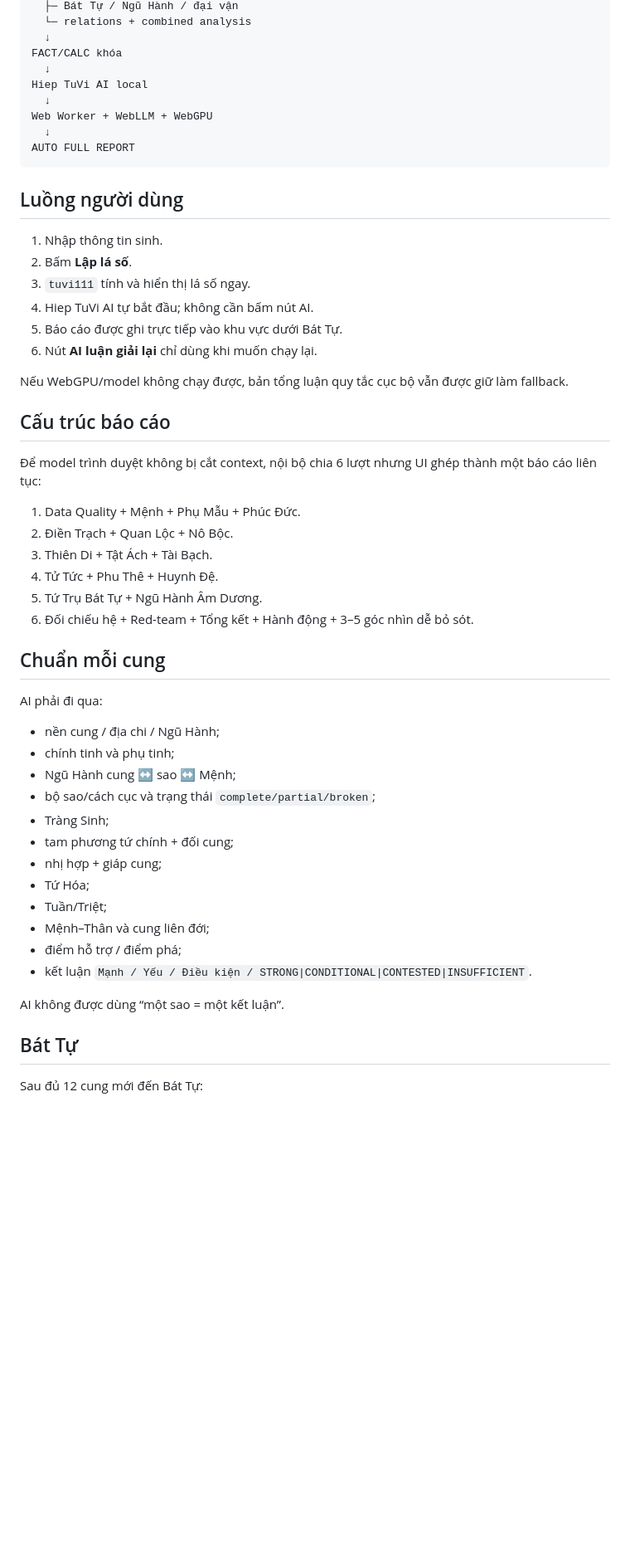
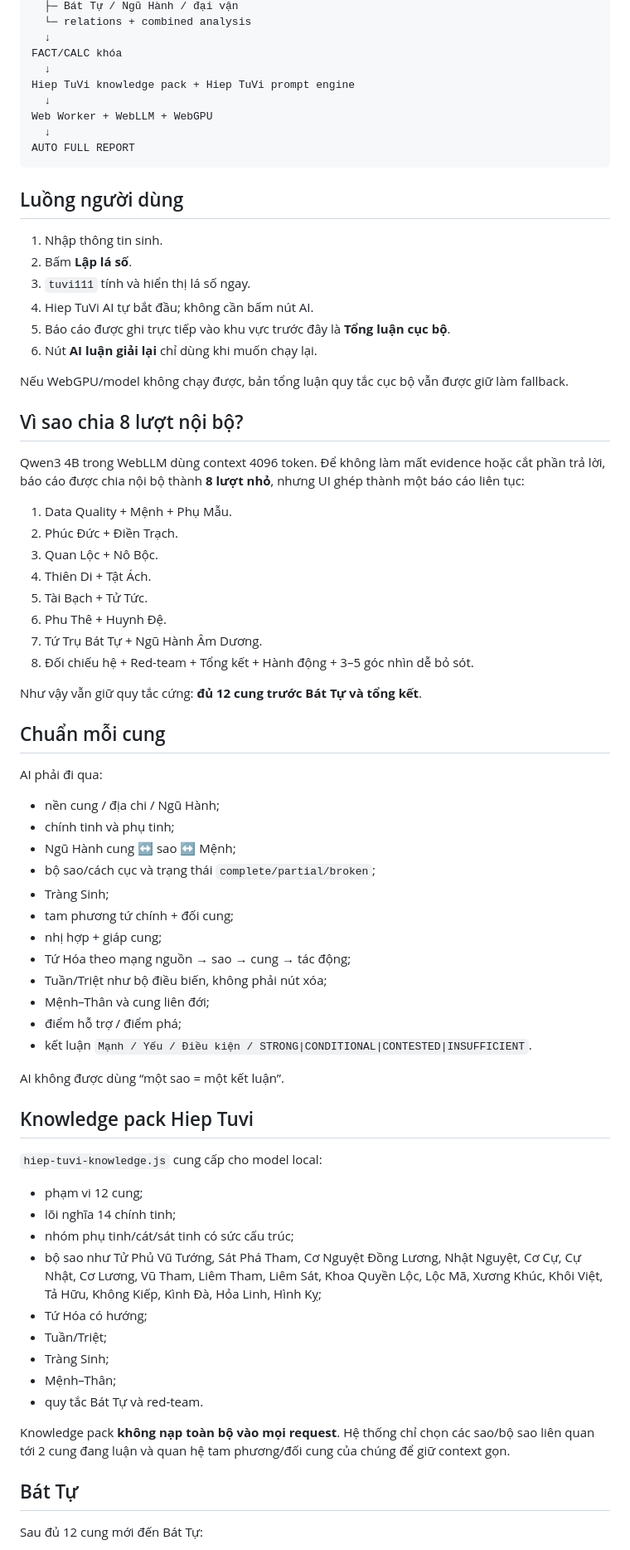
Before and after one commit to hiep4294/tuvi111, a Markdown page: HIEP_TUVI_AI.md, the part around one of its changes. Shown at 83% size. Drawn GitHub-style; blank space fills up the shorter version.

Commit message:
Document eight-stage context-safe automatic Hiep Tuvi report

```diff
--- a/HIEP_TUVI_AI.md
+++ b/HIEP_TUVI_AI.md
@@ -19,7 +19,7 @@ tuvi111 deterministic engine
   ↓
 FACT/CALC khóa
   ↓
-Hiep TuVi AI local
+Hiep TuVi knowledge pack + Hiep TuVi prompt engine
   ↓
 Web Worker + WebLLM + WebGPU
   ↓
@@ -32,21 +32,25 @@ AUTO FULL REPORT
 2. Bấm **Lập lá số**.
 3. `tuvi111` tính và hiển thị lá số ngay.
 4. Hiep TuVi AI tự bắt đầu; không cần bấm nút AI.
-5. Báo cáo được ghi trực tiếp vào khu vực dưới Bát Tự.
+5. Báo cáo được ghi trực tiếp vào khu vực trước đây là **Tổng luận cục bộ**.
 6. Nút **AI luận giải lại** chỉ dùng khi muốn chạy lại.
 
 Nếu WebGPU/model không chạy được, bản tổng luận quy tắc cục bộ vẫn được giữ làm fallback.
 
-## Cấu trúc báo cáo
+## Vì sao chia 8 lượt nội bộ?
 
-Để model trình duyệt không bị cắt context, nội bộ chia 6 lượt nhưng UI ghép thành một báo cáo liên tục:
+Qwen3 4B trong WebLLM dùng context 4096 token. Để không làm mất evidence hoặc cắt phần trả lời, báo cáo được chia nội bộ thành **8 lượt nhỏ**, nhưng UI ghép thành một báo cáo liên tục:
 
-1. Data Quality + Mệnh + Phụ Mẫu + Phúc Đức.
-2. Điền Trạch + Quan Lộc + Nô Bộc.
-3. Thiên Di + Tật Ách + Tài Bạch.
-4. Tử Tức + Phu Thê + Huynh Đệ.
-5. Tứ Trụ Bát Tự + Ngũ Hành Âm Dương.
-6. Đối chiếu hệ + Red-team + Tổng kết + Hành động + 3–5 góc nhìn dễ bỏ sót.
+1. Data Quality + Mệnh + Phụ Mẫu.
+2. Phúc Đức + Điền Trạch.
+3. Quan Lộc + Nô Bộc.
+4. Thiên Di + Tật Ách.
+5. Tài Bạch + Tử Tức.
+6. Phu Thê + Huynh Đệ.
+7. Tứ Trụ Bát Tự + Ngũ Hành Âm Dương.
+8. Đối chiếu hệ + Red-team + Tổng kết + Hành động + 3–5 góc nhìn dễ bỏ sót.
+
+Như vậy vẫn giữ quy tắc cứng: **đủ 12 cung trước Bát Tự và tổng kết**.
 
 ## Chuẩn mỗi cung
 
@@ -59,13 +63,29 @@ AI phải đi qua:
 - Tràng Sinh;
 - tam phương tứ chính + đối cung;
 - nhị hợp + giáp cung;
-- Tứ Hóa;
-- Tuần/Triệt;
+- Tứ Hóa theo mạng nguồn → sao → cung → tác động;
+- Tuần/Triệt như bộ điều biến, không phải nút xóa;
 - Mệnh–Thân và cung liên đới;
 - điểm hỗ trợ / điểm phá;
 - kết luận `Mạnh / Yếu / Điều kiện / STRONG|CONDITIONAL|CONTESTED|INSUFFICIENT`.
 
 AI không được dùng “một sao = một kết luận”.
+
+## Knowledge pack Hiep Tuvi
+
+`hiep-tuvi-knowledge.js` cung cấp cho model local:
+
+- phạm vi 12 cung;
+- lõi nghĩa 14 chính tinh;
+- nhóm phụ tinh/cát/sát tinh có sức cấu trúc;
+- bộ sao như Tử Phủ Vũ Tướng, Sát Phá Tham, Cơ Nguyệt Đồng Lương, Nhật Nguyệt, Cơ Cự, Cự Nhật, Cơ Lương, Vũ Tham, Liêm Tham, Liêm Sát, Khoa Quyền Lộc, Lộc Mã, Xương Khúc, Khôi Việt, Tả Hữu, Không Kiếp, Kình Đà, Hỏa Linh, Hình Kỵ;
+- Tứ Hóa có hướng;
+- Tuần/Triệt;
+- Tràng Sinh;
+- Mệnh–Thân;
+- quy tắc Bát Tự và red-team.
+
+Knowledge pack **không nạp toàn bộ vào mọi request**. Hệ thống chỉ chọn các sao/bộ sao liên quan tới 2 cung đang luận và quan hệ tam phương/đối cung của chúng để giữ context gọn.
 
 ## Bát Tự
 
```
Also changed, not shown: other parts of HIEP_TUVI_AI.md (+9 -15 lines).
